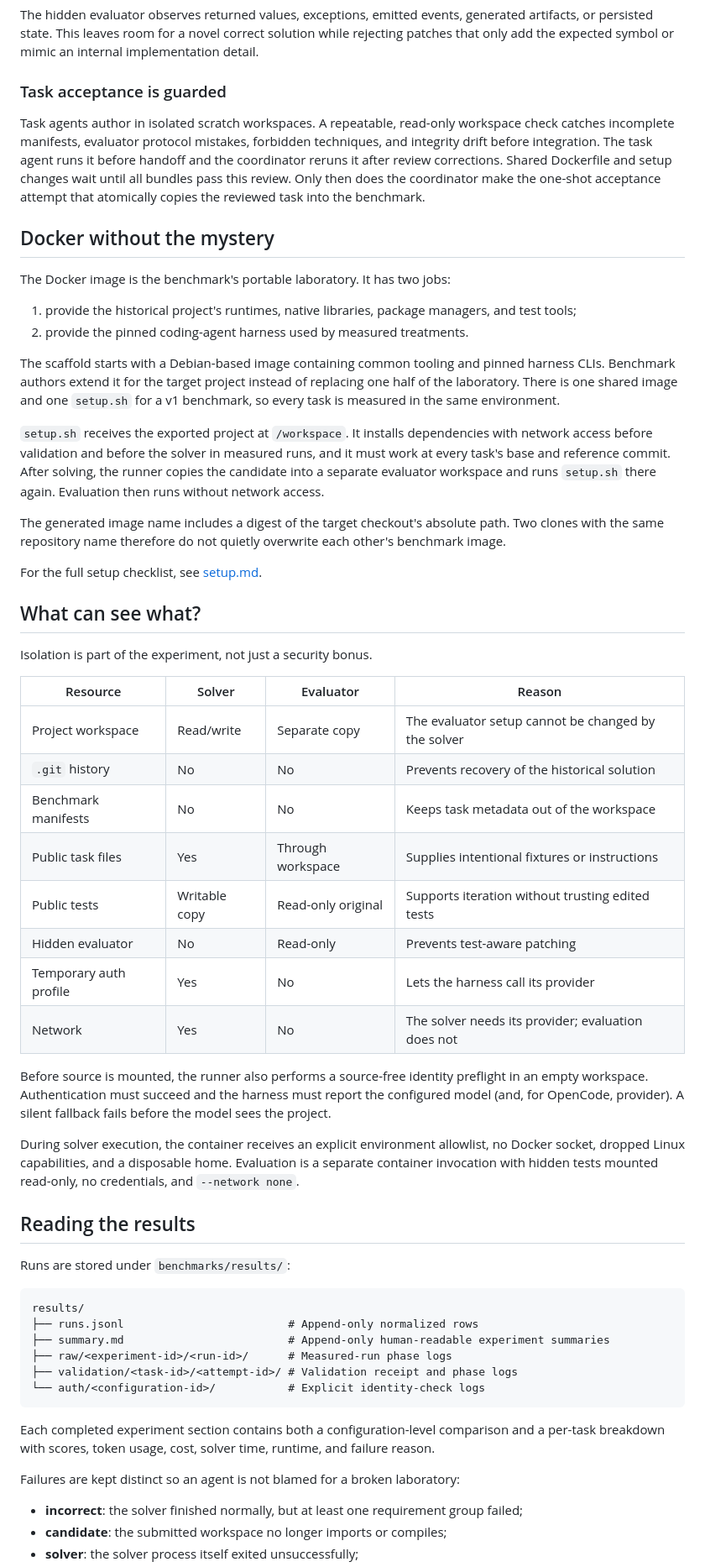
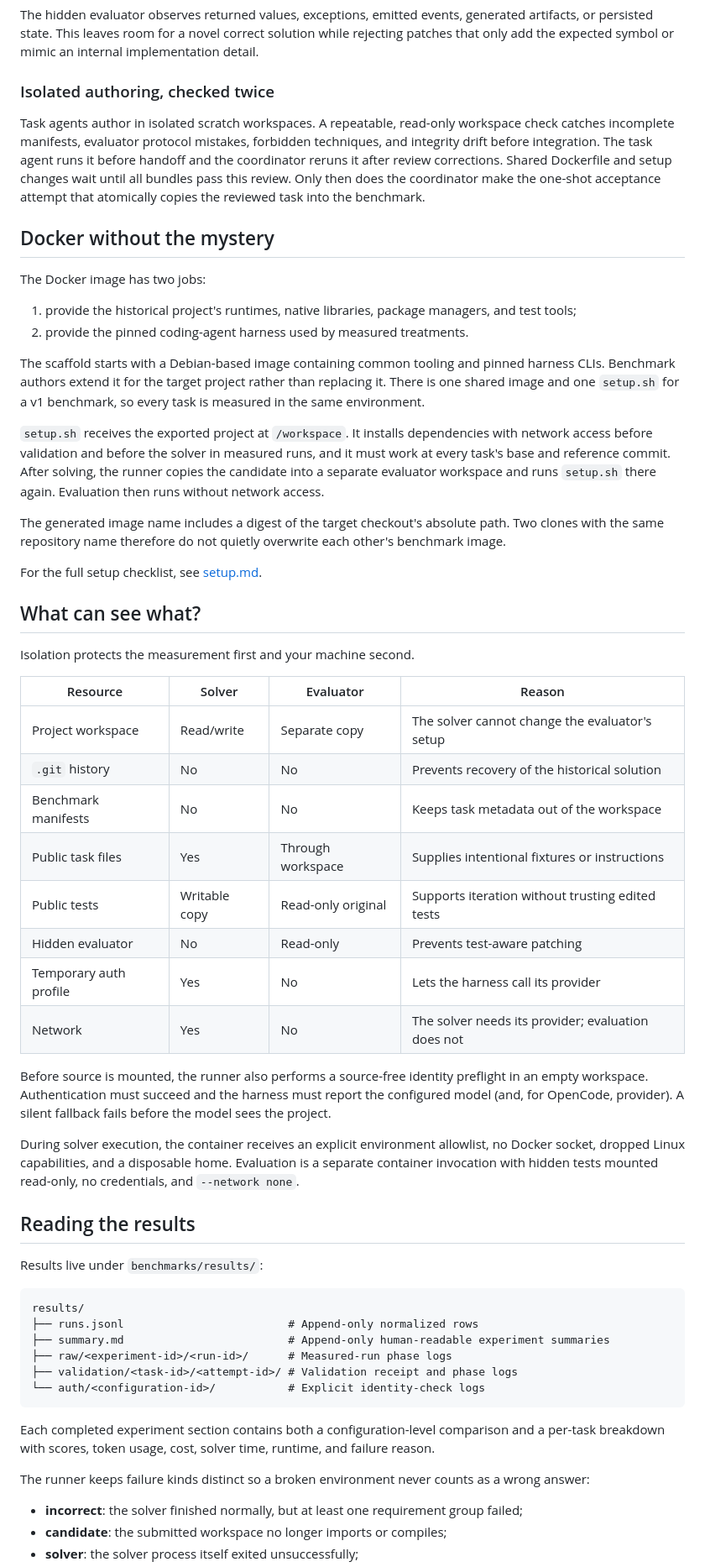
Before and after one commit to makefinks/bench-this, a Markdown page: README.md, the part around one of its changes. Shown at 84% size. GitHub-like rendering.

````diff
--- a/README.md
+++ b/README.md
@@ -349,7 +348,7 @@ The hidden evaluator observes returned values, exceptions, emitted events, gener
 persisted state. This leaves room for a novel correct solution while rejecting patches that only add
 the expected symbol or mimic an internal implementation detail.
 
-### Task acceptance is guarded
+### Isolated authoring, checked twice
 
 Task agents author in isolated scratch workspaces. A repeatable, read-only workspace check catches
 incomplete manifests, evaluator protocol mistakes, forbidden techniques, and integrity drift before
@@ -360,13 +359,13 @@ into the benchmark.
 
 ## Docker without the mystery
 
-The Docker image is the benchmark's portable laboratory. It has two jobs:
+The Docker image has two jobs:
 
 1. provide the historical project's runtimes, native libraries, package managers, and test tools;
 2. provide the pinned coding-agent harness used by measured treatments.
 
 The scaffold starts with a Debian-based image containing common tooling and pinned harness CLIs.
-Benchmark authors extend it for the target project instead of replacing one half of the laboratory.
+Benchmark authors extend it for the target project rather than replacing it.
 There is one shared image and one `setup.sh` for a v1 benchmark, so every task is measured in the
 same environment.
 
@@ -383,18 +382,18 @@ For the full setup checklist, see
 
 ## What can see what?
 
-Isolation is part of the experiment, not just a security bonus.
+Isolation protects the measurement first and your machine second.
 
-| Resource               | Solver        | Evaluator          | Reason                                              |
-| ---------------------- | ------------- | ------------------ | --------------------------------------------------- |
-| Project workspace      | Read/write    | Separate copy      | The evaluator setup cannot be changed by the solver |
-| `.git` history         | No            | No                 | Prevents recovery of the historical solution        |
-| Benchmark manifests    | No            | No                 | Keeps task metadata out of the workspace            |
-| Public task files      | Yes           | Through workspace  | Supplies intentional fixtures or instructions       |
-| Public tests           | Writable copy | Read-only original | Supports iteration without trusting edited tests    |
-| Hidden evaluator       | No            | Read-only          | Prevents test-aware patching                        |
-| Temporary auth profile | Yes           | No                 | Lets the harness call its provider                  |
-| Network                | Yes           | No                 | The solver needs its provider; evaluation does not  |
+| Resource               | Solver        | Evaluator          | Reason                                             |
+| ---------------------- | ------------- | ------------------ | -------------------------------------------------- |
+| Project workspace      | Read/write    | Separate copy      | The solver cannot change the evaluator's setup     |
+| `.git` history         | No            | No                 | Prevents recovery of the historical solution       |
+| Benchmark manifests    | No            | No                 | Keeps task metadata out of the workspace           |
+| Public task files      | Yes           | Through workspace  | Supplies intentional fixtures or instructions      |
+| Public tests           | Writable copy | Read-only original | Supports iteration without trusting edited tests   |
+| Hidden evaluator       | No            | Read-only          | Prevents test-aware patching                       |
+| Temporary auth profile | Yes           | No                 | Lets the harness call its provider                 |
+| Network                | Yes           | No                 | The solver needs its provider; evaluation does not |
 
 Before source is mounted, the runner also performs a source-free identity preflight in an empty
 workspace. Authentication must succeed and the harness must report the configured model (and, for
@@ -406,7 +405,7 @@ invocation with hidden tests mounted read-only, no credentials, and `--network n
 
 ## Reading the results
 
-Runs are stored under `benchmarks/results/`:
+Results live under `benchmarks/results/`:
 
 ```text
 results/
@@ -420,7 +419,7 @@ results/
 Each completed experiment section contains both a configuration-level comparison and a per-task
 breakdown with scores, token usage, cost, solver time, runtime, and failure reason.
 
-Failures are kept distinct so an agent is not blamed for a broken laboratory:
+The runner keeps failure kinds distinct so a broken environment never counts as a wrong answer:
 
 - **incorrect**: the solver finished normally, but at least one requirement group failed;
 - **candidate**: the submitted workspace no longer imports or compiles;
````
Also changed, not shown: other parts of README.md (+28 -29 lines).
